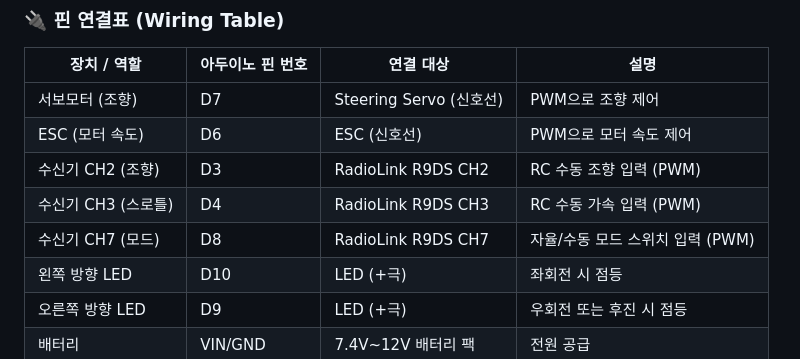
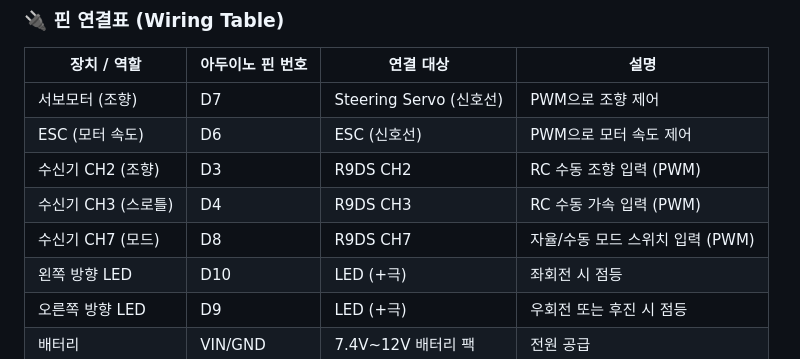
Before and after one commit to RCCAR123/RCCAR_DRIVING, a Markdown page: README.md, the part around the change. Rendered like a GitHub page.

```diff
--- a/README.md
+++ b/README.md
@@ -222,9 +222,9 @@ Imgur: GIF 기반 시각 자료 업로드 및 README 연동
 |---------------------|------------------|-------------------------------|-----------------------------------|
 | 서보모터 (조향)     | D7               | Steering Servo (신호선)       | PWM으로 조향 제어                  |
 | ESC (모터 속도)     | D6               | ESC (신호선)                  | PWM으로 모터 속도 제어             |
-| 수신기 CH2 (조향)   | D3               | RadioLink R9DS CH2            | RC 수동 조향 입력 (PWM)           |
-| 수신기 CH3 (스로틀) | D4               | RadioLink R9DS CH3            | RC 수동 가속 입력 (PWM)           |
-| 수신기 CH7 (모드)   | D8               | RadioLink R9DS CH7            | 자율/수동 모드 스위치 입력 (PWM)  |
+| 수신기 CH2 (조향)   | D3               | R9DS CH2            | RC 수동 조향 입력 (PWM)           |
+| 수신기 CH3 (스로틀) | D4               | R9DS CH3            | RC 수동 가속 입력 (PWM)           |
+| 수신기 CH7 (모드)   | D8               | R9DS CH7            | 자율/수동 모드 스위치 입력 (PWM)  |
 | 왼쪽 방향 LED       | D10              | LED (+극)                     | 좌회전 시 점등                     |
 | 오른쪽 방향 LED     | D9               | LED (+극)                     | 우회전 또는 후진 시 점등          |
 | 배터리              | VIN/GND          | 7.4V~12V 배터리 팩            | 전원 공급                         |
```
